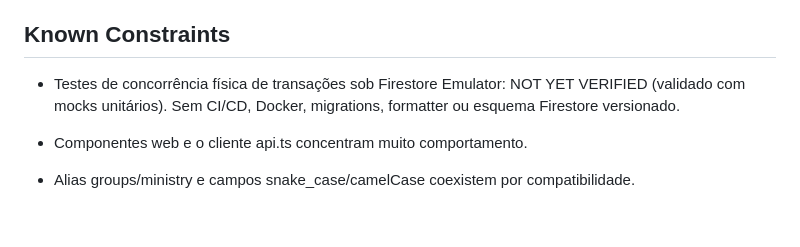
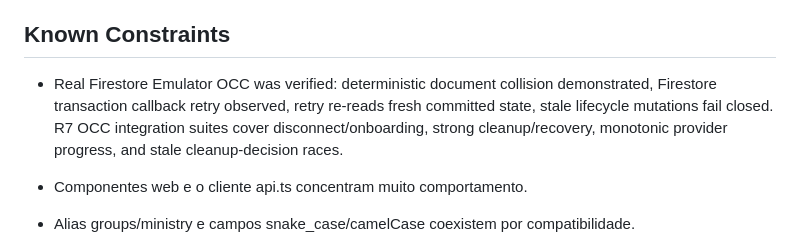
Before and after one commit to henriquecesarth/praise-app, a Markdown page: MEMORY.md, the part around the change. Drawn GitHub-style; blank space fills up the shorter version.

Commit message:
docs: archive completed R7 lifecycle remediation

```diff
--- a/MEMORY.md
+++ b/MEMORY.md
@@ -103,7 +103,7 @@ O backend usa Vitest para testes unitários e de integração cobrindo motor de
 
 ## Known Constraints
 
-- Testes de concorrência física de transações sob Firestore Emulator: NOT YET VERIFIED (validado com mocks unitários). Sem CI/CD, Docker, migrations, formatter ou esquema Firestore versionado.
+- Real Firestore Emulator OCC was verified: deterministic document collision demonstrated, Firestore transaction callback retry observed, retry re-reads fresh committed state, stale lifecycle mutations fail closed. R7 OCC integration suites cover disconnect/onboarding, strong cleanup/recovery, monotonic provider progress, and stale cleanup-decision races.
 - Componentes web e o cliente api.ts concentram muito comportamento.
 - Alias groups/ministry e campos snake_case/camelCase coexistem por compatibilidade.
 - Versão mínima suportada de Node/npm: Unknown / Not yet verified.
```
Also changed, not shown: 2 other files.
